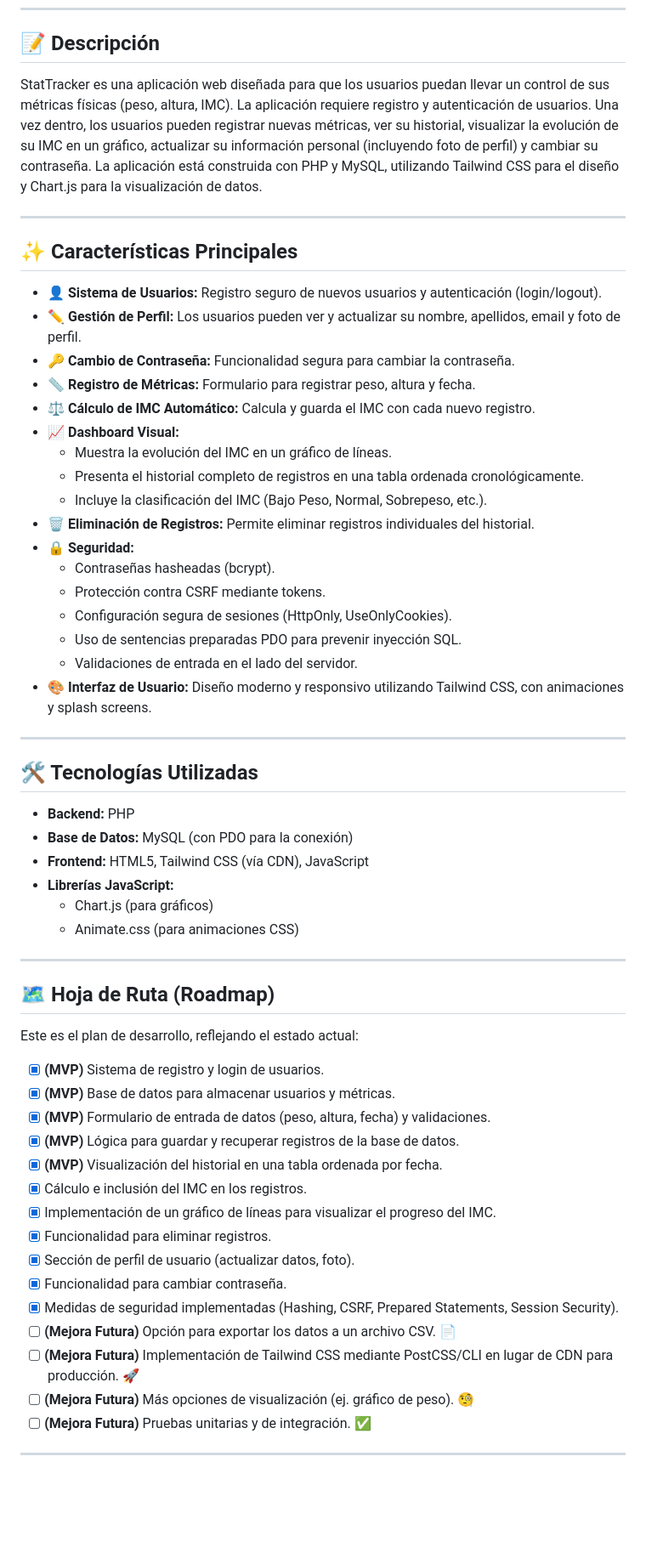
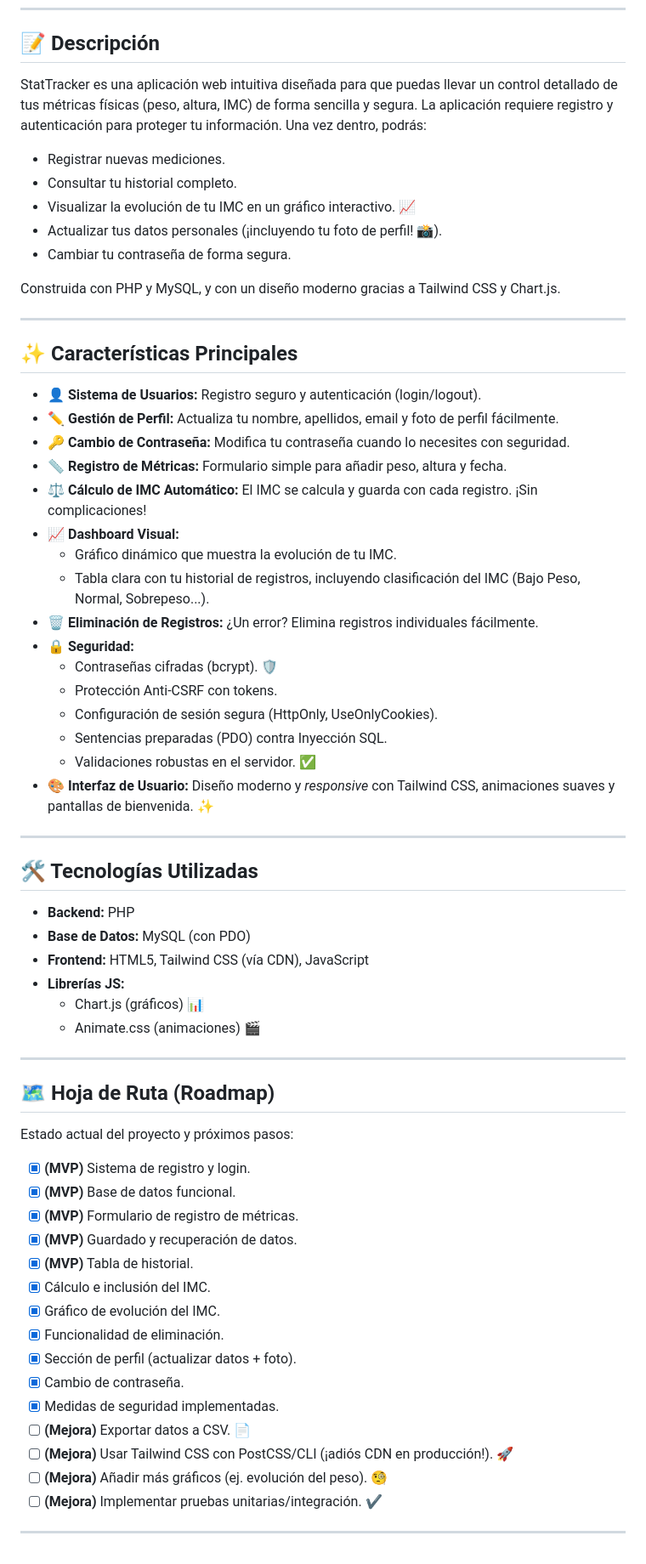
Before and after one commit to AlvaroPavon/Practica-de-desarrollo--cobertura-y-pruebas, a Markdown page: README.md, the part around one of its changes. Shown at 85% size. GitHub-like rendering; blank space fills up the shorter version.

```diff
--- a/README.md
+++ b/README.md
@@ -6,61 +9,68 @@ Una aplicación web para monitorizar tu peso, estatura e Índice de Masa Corpora
 
 ## 📝 Descripción
 
-StatTracker es una aplicación web diseñada para que los usuarios puedan llevar un control de sus métricas físicas (peso, altura, IMC). La aplicación requiere registro y autenticación de usuarios. Una vez dentro, los usuarios pueden registrar nuevas métricas, ver su historial, visualizar la evolución de su IMC en un gráfico, actualizar su información personal (incluyendo foto de perfil) y cambiar su contraseña. La aplicación está construida con PHP y MySQL, utilizando Tailwind CSS para el diseño y Chart.js para la visualización de datos.
+StatTracker es una aplicación web intuitiva diseñada para que puedas llevar un control detallado de tus métricas físicas (peso, altura, IMC) de forma sencilla y segura. La aplicación requiere registro y autenticación para proteger tu información. Una vez dentro, podrás:
+
+* Registrar nuevas mediciones.
+* Consultar tu historial completo.
+* Visualizar la evolución de tu IMC en un gráfico interactivo. 📈
+* Actualizar tus datos personales (¡incluyendo tu foto de perfil! 📸).
+* Cambiar tu contraseña de forma segura.
+
+Construida con PHP y MySQL, y con un diseño moderno gracias a Tailwind CSS y Chart.js.
 
 ---
 
 ## ✨ Características Principales
 
-* **👤 Sistema de Usuarios:** Registro seguro de nuevos usuarios y autenticación (login/logout).
-* **✏️ Gestión de Perfil:** Los usuarios pueden ver y actualizar su nombre, apellidos, email y foto de perfil.
-* **🔑 Cambio de Contraseña:** Funcionalidad segura para cambiar la contraseña.
-* **📏 Registro de Métricas:** Formulario para registrar peso, altura y fecha.
-* **⚖️ Cálculo de IMC Automático:** Calcula y guarda el IMC con cada nuevo registro.
+* **👤 Sistema de Usuarios:** Registro seguro y autenticación (login/logout).
+* **✏️ Gestión de Perfil:** Actualiza tu nombre, apellidos, email y foto de perfil fácilmente.
+* **🔑 Cambio de Contraseña:** Modifica tu contraseña cuando lo necesites con seguridad.
+* **📏 Registro de Métricas:** Formulario simple para añadir peso, altura y fecha.
+* **⚖️ Cálculo de IMC Automático:** El IMC se calcula y guarda con cada registro. ¡Sin complicaciones!
 * **📈 Dashboard Visual:**
-    * Muestra la evolución del IMC en un gráfico de líneas.
-    * Presenta el historial completo de registros en una tabla ordenada cronológicamente.
-    * Incluye la clasificación del IMC (Bajo Peso, Normal, Sobrepeso, etc.).
-* **🗑️ Eliminación de Registros:** Permite eliminar registros individuales del historial.
+    * Gráfico dinámico que muestra la evolución de tu IMC.
+    * Tabla clara con tu historial de registros, incluyendo clasificación del IMC (Bajo Peso, Normal, Sobrepeso...).
+* **🗑️ Eliminación de Registros:** ¿Un error? Elimina registros individuales fácilmente.
 * **🔒 Seguridad:**
-    * Contraseñas hasheadas (bcrypt).
-    * Protección contra CSRF mediante tokens.
-    * Configuración segura de sesiones (HttpOnly, UseOnlyCookies).
-    * Uso de sentencias preparadas PDO para prevenir inyección SQL.
-    * Validaciones de entrada en el lado del servidor.
-* **🎨 Interfaz de Usuario:** Diseño moderno y responsivo utilizando Tailwind CSS, con animaciones y splash screens.
+    * Contraseñas cifradas (bcrypt). 🛡️
+    * Protección Anti-CSRF con tokens.
+    * Configuración de sesión segura (HttpOnly, UseOnlyCookies).
+    * Sentencias preparadas (PDO) contra Inyección SQL.
+    * Validaciones robustas en el servidor. ✅
+* **🎨 Interfaz de Usuario:** Diseño moderno y *responsive* con Tailwind CSS, animaciones suaves y pantallas de bienvenida. ✨
 
 ---
 
 ## 🛠️ Tecnologías Utilizadas
 
 * **Backend:** PHP
-* **Base de Datos:** MySQL (con PDO para la conexión)
+* **Base de Datos:** MySQL (con PDO)
 * **Frontend:** HTML5, Tailwind CSS (vía CDN), JavaScript
-* **Librerías JavaScript:**
-    * Chart.js (para gráficos)
-    * Animate.css (para animaciones CSS)
+* **Librerías JS:**
+    * Chart.js (gráficos) 📊
+    * Animate.css (animaciones) 🎬
 
 ---
 
 ## 🗺️ Hoja de Ruta (Roadmap)
 
-Este es el plan de desarrollo, reflejando el estado actual:
+Estado actual del proyecto y próximos pasos:
 
-* [x] **(MVP)** Sistema de registro y login de usuarios.
-* [x] **(MVP)** Base de datos para almacenar usuarios y métricas.
-* [x] **(MVP)** Formulario de entrada de datos (peso, altura, fecha) y validaciones.
-* [x] **(MVP)** Lógica para guardar y recuperar registros de la base de datos.
-* [x] **(MVP)** Visualización del historial en una tabla ordenada por fecha.
-* [x] Cálculo e inclusión del IMC en los registros.
-* [x] Implementación de un gráfico de líneas para visualizar el progreso del IMC.
-* [x] Funcionalidad para eliminar registros.
-* [x] Sección de perfil de usuario (actualizar datos, foto).
-* [x] Funcionalidad para cambiar contraseña.
-* [x] Medidas de seguridad implementadas (Hashing, CSRF, Prepared Statements, Session Security).
-* [ ] **(Mejora Futura)** Opción para exportar los datos a un archivo CSV. 📄
-* [ ] **(Mejora Futura)** Implementación de Tailwind CSS mediante PostCSS/CLI en lugar de CDN para producción. 🚀
-* [ ] **(Mejora Futura)** Más opciones de visualización (ej. gráfico de peso). 🧐
-* [ ] **(Mejora Futura)** Pruebas unitarias y de integración. ✅
+* [x] **(MVP)** Sistema de registro y login.
+* [x] **(MVP)** Base de datos funcional.
+* [x] **(MVP)** Formulario de registro de métricas.
+* [x] **(MVP)** Guardado y recuperación de datos.
+* [x] **(MVP)** Tabla de historial.
+* [x] Cálculo e inclusión del IMC.
+* [x] Gráfico de evolución del IMC.
+* [x] Funcionalidad de eliminación.
+* [x] Sección de perfil (actualizar datos + foto).
+* [x] Cambio de contraseña.
+* [x] Medidas de seguridad implementadas.
+* [ ] **(Mejora)** Exportar datos a CSV. 📄
+* [ ] **(Mejora)** Usar Tailwind CSS con PostCSS/CLI (¡adiós CDN en producción!). 🚀
+* [ ] **(Mejora)** Añadir más gráficos (ej. evolución del peso). 🧐
+* [ ] **(Mejora)** Implementar pruebas unitarias/integración. ✔️
 
 ---
```
Also changed, not shown: other parts of README.md (+4 -1 lines).
